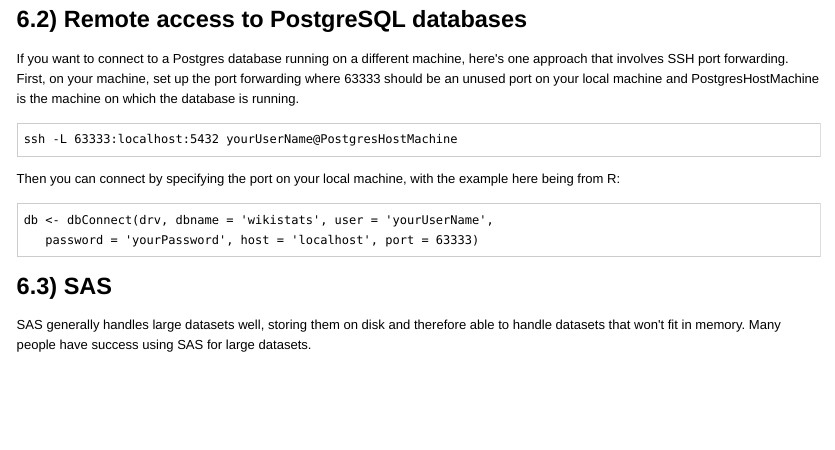
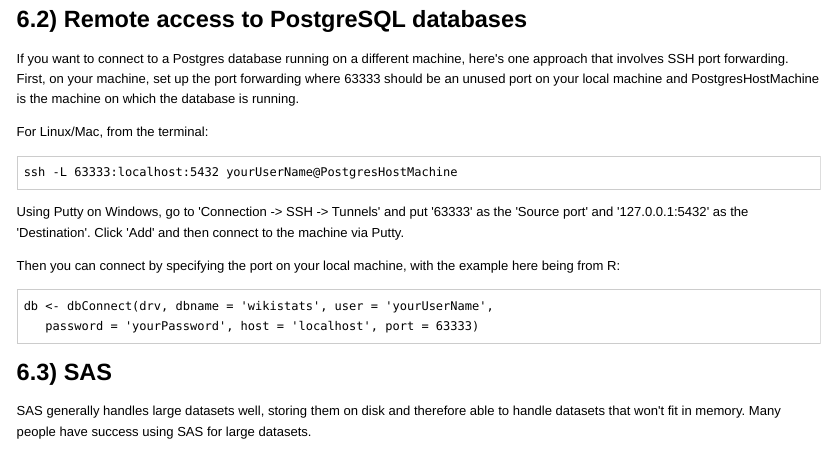
Before and after one commit to berkeley-scf/tutorial-databases, an R Markdown document (databases.Rmd): the page in a window 1100 px wide, from 14580 px down. The pictures show the output file databases.html that the author committed with the source, opened offline.

Commit message:
updated docker and remote pg connection material

````diff
--- a/databases.Rmd
+++ b/databases.Rmd
@@ -1465,9 +1465,14 @@ We see that this machine has 264 GB RAM (the total column in the Mem row), with
 ## 6.2) Remote access to PostgreSQL databases
 
 If you want to connect to a Postgres database running on a different machine, here's one approach that involves SSH port forwarding. First, on your machine, set up the port forwarding where 63333 should be an unused port on your local machine and PostgresHostMachine is the machine on which the database is running.
+
+For Linux/Mac, from the terminal:
+
 ```
 ssh -L 63333:localhost:5432 yourUserName@PostgresHostMachine
 ```
+
+Using Putty on Windows, go to 'Connection -> SSH -> Tunnels' and put '63333' as the 'Source port' and '127.0.0.1:5432' as the 'Destination'. Click 'Add' and then connect to the machine via Putty.
 
 Then you can connect by specifying the port on your local machine, with the example here being from R:
 ```
````
Also changed, not shown: databases.html, 1 other file.
